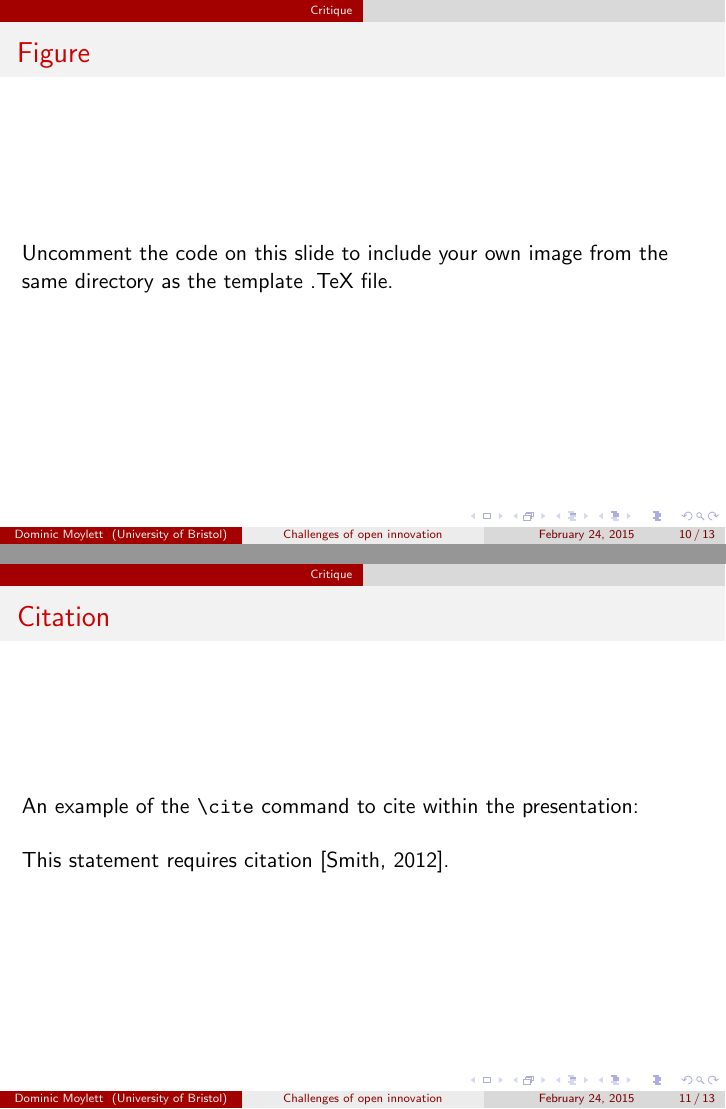
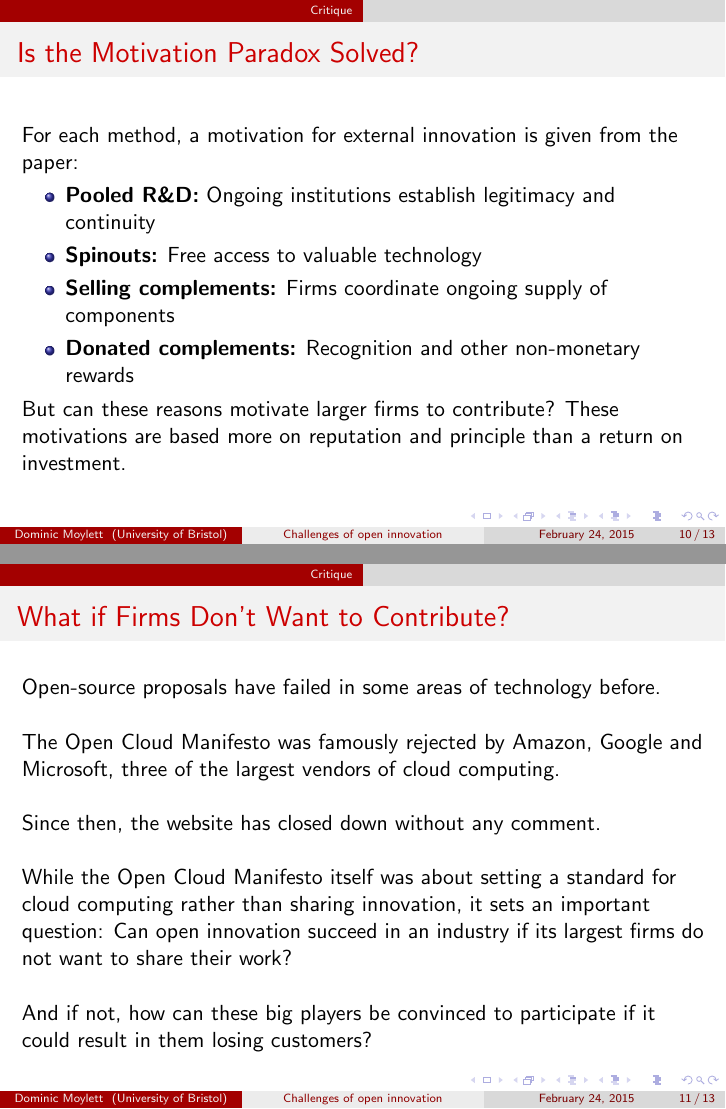
Before and after one commit to aemylt/research_proposal, LaTeX slides (fa1/fa1.tex): pages 13 and 14 of 16 before the commit and pages 10 and 11 of 13 after it, joined at a grey line. Compiled offline with pdfLaTeX.

Commit message:
Added rest of presentation.
This is the last full day put towards it.

```diff
--- a/fa1/fa1.tex
+++ b/fa1/fa1.tex
@@ -220,35 +169,48 @@ Typically sold to technically proficient audiences.
 %------------------------------------------------
 
 \begin{frame}
-\frametitle{Figure}
-Uncomment the code on this slide to include your own image from the same directory as the template .TeX file.
-%\begin{figure}
-%\includegraphics[width=0.8\linewidth]{test}
-%\end{figure}
-\end{frame}
+\frametitle{Is the Motivation Paradox Solved?}
+For each method, a motivation for external innovation is given from the paper:
+\begin{itemize}
+\item \textbf{Pooled R\&D:} Ongoing institutions establish legitimacy and continuity
+\item \textbf{Spinouts:} Free access to valuable technology
+\item \textbf{Selling complements:} Firms coordinate ongoing supply of components
+\item \textbf{Donated complements:} Recognition and other non-monetary rewards
+\end{itemize}
 
-%------------------------------------------------
-
-\begin{frame}[fragile] % Need to use the fragile option when verbatim is used in the slide
-\frametitle{Citation}
-An example of the \verb|\cite| command to cite within the presentation:\\~
-
-This statement requires citation \cite{p1}.
+But can these reasons motivate larger firms to contribute? These motivations are based more on reputation and principle than a return on investment.
 \end{frame}
 
 %------------------------------------------------
 
 \begin{frame}
-\frametitle{References}
-\footnotesize{
-\begin{thebibliography}{99} % Beamer does not support BibTeX so references must be inserted manually as below
-\bibitem[Smith, 2012]{p1} John Smith (2012)
-\newblock Title of the publication
-\newblock \emph{Journal Name} 12(3), 45 -- 678.
-\end{thebibliography}
-}
+\frametitle{What if Firms Don't Want to Contribute?}
+Open-source proposals have failed in some areas of technology before.\\~\\
+
+The Open Cloud Manifesto was famously rejected by Amazon, Google and Microsoft, three of the largest vendors of cloud computing.\\~\\
+
+Since then, the website has closed down without any comment.\\~\\
+
+While the Open Cloud Manifesto itself was about setting a standard for cloud computing rather than sharing innovation, it sets an important question: Can open innovation succeed in an industry if its largest firms do not want to share their work?\\~\\
+
+And if not, how can these big players be convinced to participate if it could result in them losing customers?
 \end{frame}
 
+%------------------------------------------------
+\section{Conclusion}
+%------------------------------------------------
+
+\begin{frame}
+\frametitle{Conclusion}
+Open innovation is a rapidly growing research methodology.Many industries are already shrinking the size of their R\&D departments in favour of open innovation techniques.\\~\\
+
+But open innovation in turn provides its own difficulties to be resolved, to the extent of requiring completely new strategies \\~\\
+
+This paper explains how to counter some of these challenges by taking inspiration from the IT firms which contribute to open-source projects. But these solutions can provide drawbacks of their own, and unsolved challenges still remain.
+\end{frame}
+
+%------------------------------------------------
+\section{The End}
 %------------------------------------------------
 
 \begin{frame}
```
Also changed, not shown: fa1/fa1.tex (67 more changed lines).
